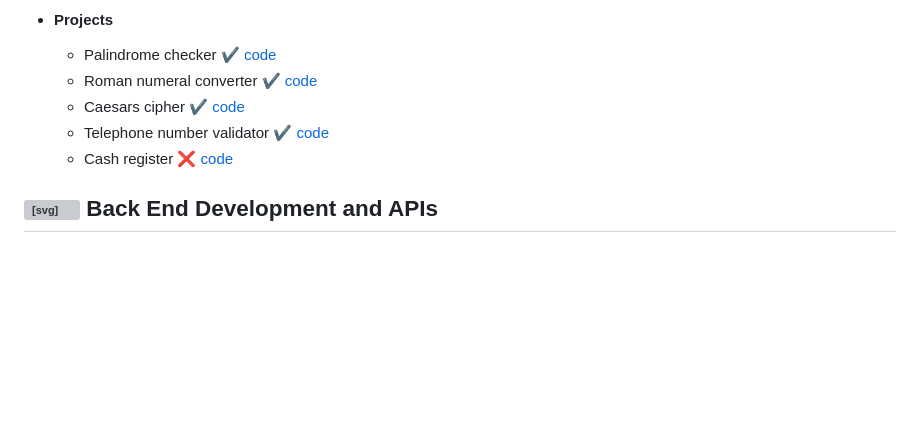
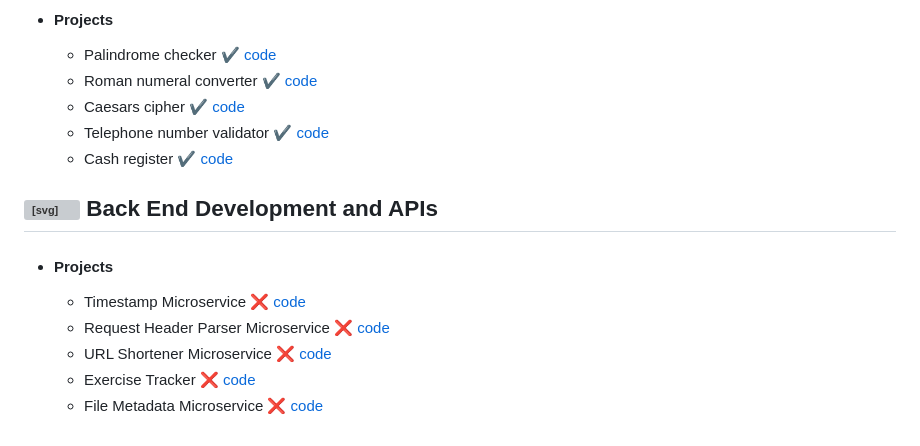
Before and after one commit to JoelEncinas/FCC-Journey, a Markdown page: README.md, the part around the change. Rendered like a GitHub page; blank space fills up the shorter version; grey boxes are pictures that could not be loaded.

```diff
--- a/README.md
+++ b/README.md
@@ -45,7 +45,14 @@ All the projects from my FreeCodeCamp journey. Watch it visually [here](https://
   - Roman numeral converter ✔️ [code](https://github.com/JoelEncinas/fcc-journey/blob/main/javascript_algoriths_and_data_structures/roman_numeral_converter.js)
   - Caesars cipher ✔️ [code](https://github.com/JoelEncinas/fcc-journey/blob/main/javascript_algoriths_and_data_structures/caesars_cipher.js)
   - Telephone number validator ✔️ [code](https://github.com/JoelEncinas/fcc-journey/blob/main/javascript_algoriths_and_data_structures/telephone_number_validator.js)
-  - Cash register ❌ [code](https://github.com/JoelEncinas/fcc-journey/blob/main/javascript_algoriths_and_data_structures/palindrome_checker.js)
+  - Cash register ✔️ [code](https://github.com/JoelEncinas/fcc-journey/blob/main/javascript_algoriths_and_data_structures/cash_register.js)
 
 
 ## <svg width="20px" height="20px" aria-hidden="true" viewBox="0 0 640 512" xmlns="http://www.w3.org/2000/svg" class="cert-header-icon"><path d="M112 48h352v48h48V32a32.09 32.09 0 00-32-32H96a32.09 32.09 0 00-32 32v256H16a16 16 0 00-16 16v16a64.14 64.14 0 0063.91 64H352v-96H112zm492 80H420a36 36 0 00-36 36v312a36 36 0 0036 36h184a36 36 0 0036-36V164a36 36 0 00-36-36zm-12 336H432V176h160z"></path></svg> Back End Development and APIs
+
+- ####  Projects
+  - Timestamp Microservice ❌ [code](#)
+  - Request Header Parser Microservice ❌ [code](#)
+  - URL Shortener Microservice ❌ [code](#)
+  - Exercise Tracker ❌ [code](#)
+  - File Metadata Microservice ❌ [code](#)
```
